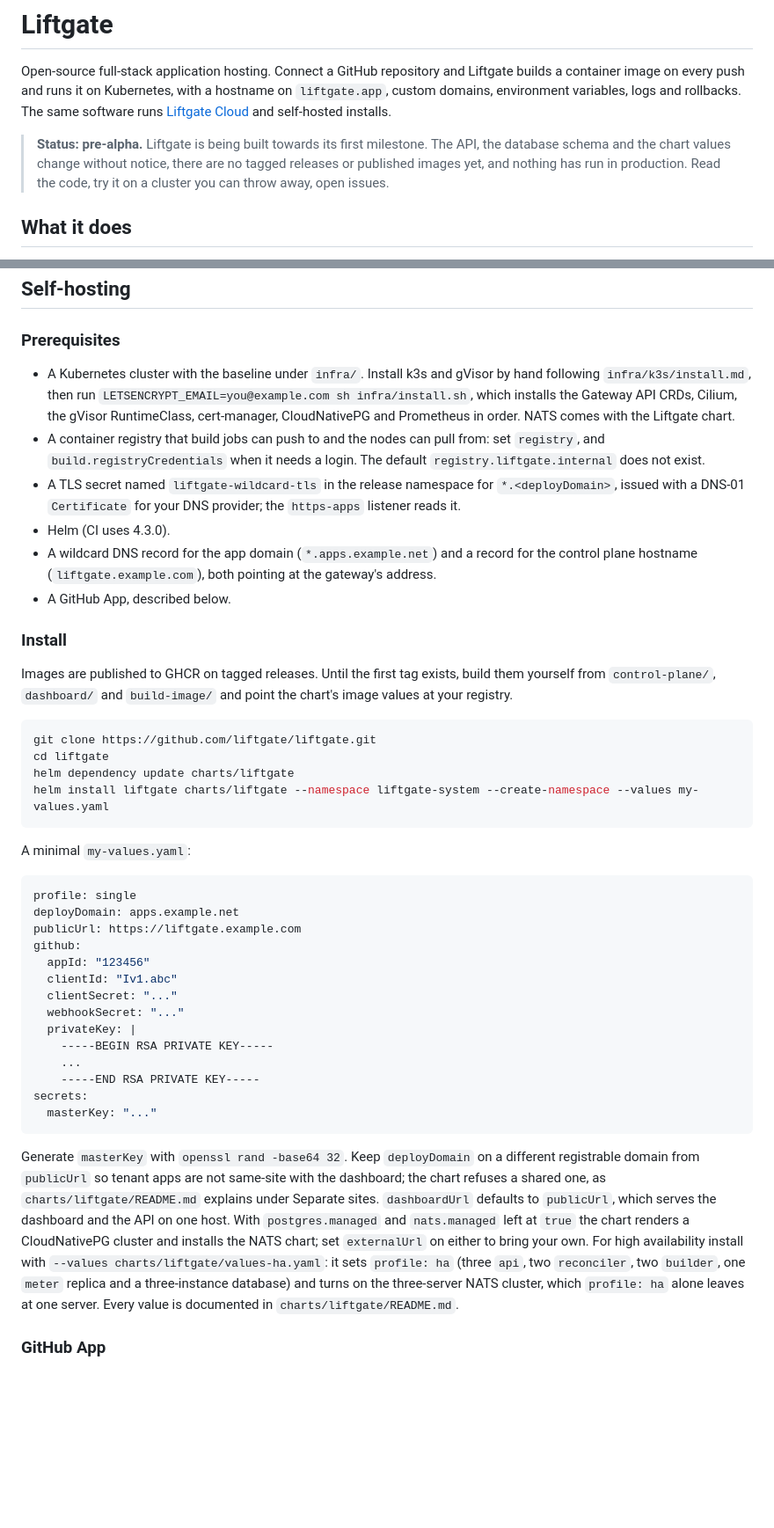
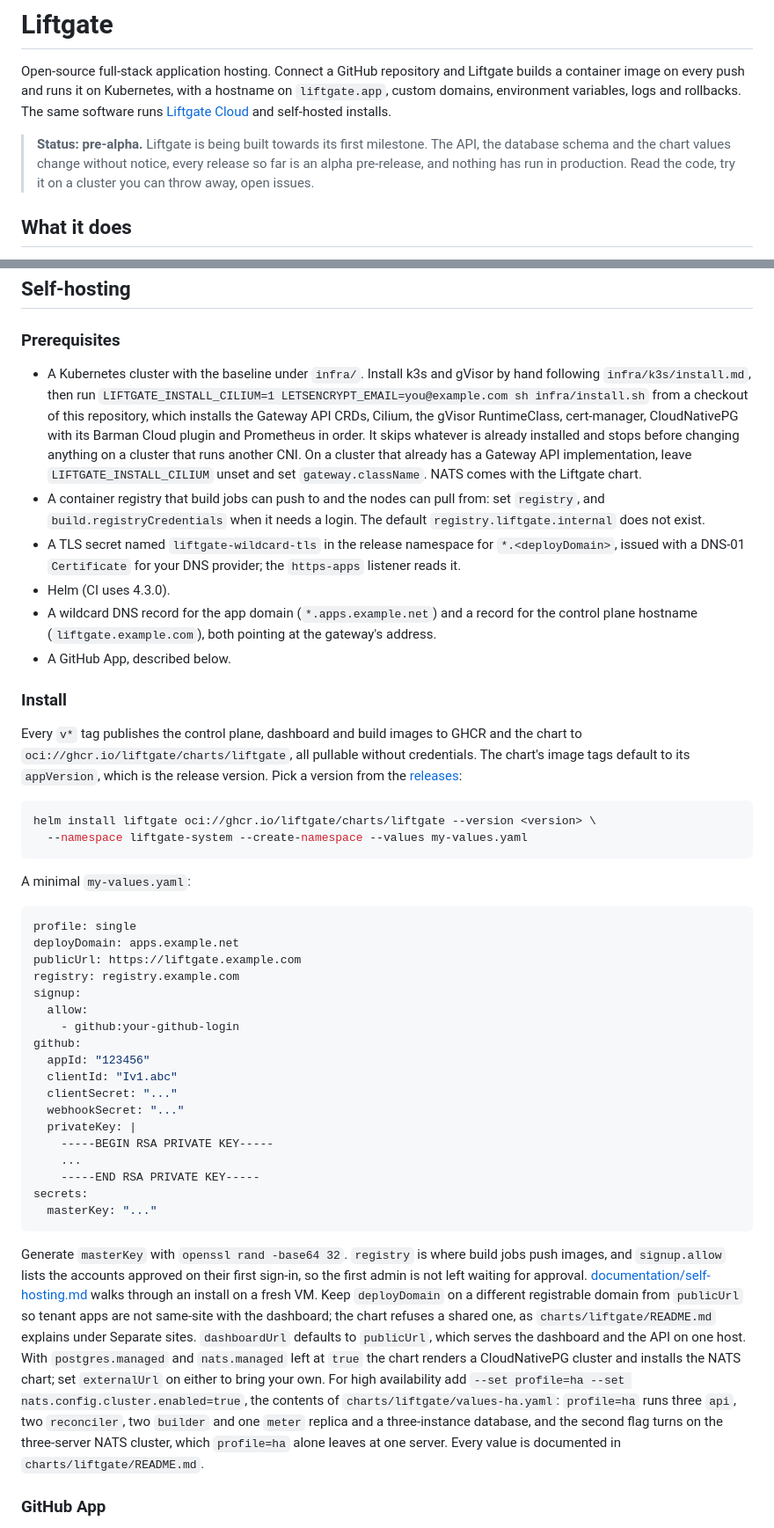
Before and after one commit to liftgate/liftgate, a Markdown page: README.md, 2 parts joined by grey strips. Shown at 88% size. Drawn GitHub-style; blank space fills up the shorter version.

Commit message:
chore: readme installs the published chart

````diff
--- a/README.md
+++ b/README.md
@@ -4,7 +4,7 @@
 
 Open-source full-stack application hosting. Connect a GitHub repository and Liftgate builds a container image on every push and runs it on Kubernetes, with a hostname on `liftgate.app`, custom domains, environment variables, logs and rollbacks. The same software runs [Liftgate Cloud](https://liftgate.dev) and self-hosted installs.
 
-> **Status: pre-alpha.** Liftgate is being built towards its first milestone. The API, the database schema and the chart values change without notice, there are no tagged releases or published images yet, and nothing has run in production. Read the code, try it on a cluster you can throw away, open issues.
+> **Status: pre-alpha.** Liftgate is being built towards its first milestone. The API, the database schema and the chart values change without notice, every release so far is an alpha pre-release, and nothing has run in production. Read the code, try it on a cluster you can throw away, open issues.
 
 ## What it does
 
@@ -71,7 +71,7 @@ Stack: Kotlin 2.4, Ktor 3.6, Exposed 1.5, Flyway, PostgreSQL 16, NATS JetStream,
 
 ### Prerequisites
 
-- A Kubernetes cluster with the baseline under `infra/`. Install k3s and gVisor by hand following `infra/k3s/install.md`, then run `LETSENCRYPT_EMAIL=you@example.com sh infra/install.sh`, which installs the Gateway API CRDs, Cilium, the gVisor RuntimeClass, cert-manager, CloudNativePG and Prometheus in order. NATS comes with the Liftgate chart.
+- A Kubernetes cluster with the baseline under `infra/`. Install k3s and gVisor by hand following `infra/k3s/install.md`, then run `LIFTGATE_INSTALL_CILIUM=1 LETSENCRYPT_EMAIL=you@example.com sh infra/install.sh` from a checkout of this repository, which installs the Gateway API CRDs, Cilium, the gVisor RuntimeClass, cert-manager, CloudNativePG with its Barman Cloud plugin and Prometheus in order. It skips whatever is already installed and stops before changing anything on a cluster that runs another CNI. On a cluster that already has a Gateway API implementation, leave `LIFTGATE_INSTALL_CILIUM` unset and set `gateway.className`. NATS comes with the Liftgate chart.
 - A container registry that build jobs can push to and the nodes can pull from: set `registry`, and `build.registryCredentials` when it needs a login. The default `registry.liftgate.internal` does not exist.
 - A TLS secret named `liftgate-wildcard-tls` in the release namespace for `*.<deployDomain>`, issued with a DNS-01 `Certificate` for your DNS provider; the `https-apps` listener reads it.
 - Helm (CI uses 4.3.0).
@@ -80,13 +80,11 @@ Stack: Kotlin 2.4, Ktor 3.6, Exposed 1.5, Flyway, PostgreSQL 16, NATS JetStream,
 
 ### Install
 
-Images are published to GHCR on tagged releases. Until the first tag exists, build them yourself from `control-plane/`, `dashboard/` and `build-image/` and point the chart's image values at your registry.
+Every `v*` tag publishes the control plane, dashboard and build images to GHCR and the chart to `oci://ghcr.io/liftgate/charts/liftgate`, all pullable without credentials. The chart's image tags default to its `appVersion`, which is the release version. Pick a version from the [releases](https://github.com/liftgate/liftgate/releases):
 
 ```sh
-git clone https://github.com/liftgate/liftgate.git
-cd liftgate
-helm dependency update charts/liftgate
-helm install liftgate charts/liftgate --namespace liftgate-system --create-namespace --values my-values.yaml
+helm install liftgate oci://ghcr.io/liftgate/charts/liftgate --version <version> \
+  --namespace liftgate-system --create-namespace --values my-values.yaml
 ```
 
 A minimal `my-values.yaml`:
@@ -95,6 +93,10 @@ A minimal `my-values.yaml`:
 profile: single
 deployDomain: apps.example.net
 publicUrl: https://liftgate.example.com
+registry: registry.example.com
+signup:
+  allow:
+    - github:your-github-login
 github:
   appId: "123456"
   clientId: "Iv1.abc"
@@ -108,7 +110,7 @@ secrets:
   masterKey: "..."
 ```
 
-Generate `masterKey` with `openssl rand -base64 32`. Keep `deployDomain` on a different registrable domain from `publicUrl` so tenant apps are not same-site with the dashboard; the chart refuses a shared one, as `charts/liftgate/README.md` explains under Separate sites. `dashboardUrl` defaults to `publicUrl`, which serves the dashboard and the API on one host. With `postgres.managed` and `nats.managed` left at `true` the chart renders a CloudNativePG cluster and installs the NATS chart; set `externalUrl` on either to bring your own. For high availability install with `--values charts/liftgate/values-ha.yaml`: it sets `profile: ha` (three `api`, two `reconciler`, two `builder`, one `meter` replica and a three-instance database) and turns on the three-server NATS cluster, which `profile: ha` alone leaves at one server. Every value is documented in `charts/liftgate/README.md`.
+Generate `masterKey` with `openssl rand -base64 32`. `registry` is where build jobs push images, and `signup.allow` lists the accounts approved on their first sign-in, so the first admin is not left waiting for approval. [documentation/self-hosting.md](documentation/self-hosting.md) walks through an install on a fresh VM. Keep `deployDomain` on a different registrable domain from `publicUrl` so tenant apps are not same-site with the dashboard; the chart refuses a shared one, as `charts/liftgate/README.md` explains under Separate sites. `dashboardUrl` defaults to `publicUrl`, which serves the dashboard and the API on one host. With `postgres.managed` and `nats.managed` left at `true` the chart renders a CloudNativePG cluster and installs the NATS chart; set `externalUrl` on either to bring your own. For high availability add `--set profile=ha --set nats.config.cluster.enabled=true`, the contents of `charts/liftgate/values-ha.yaml`: `profile=ha` runs three `api`, two `reconciler`, two `builder` and one `meter` replica and a three-instance database, and the second flag turns on the three-server NATS cluster, which `profile=ha` alone leaves at one server. Every value is documented in `charts/liftgate/README.md`.
 
 ### GitHub App
 
````
Also changed, not shown: other parts of README.md (+1 -1 lines).
